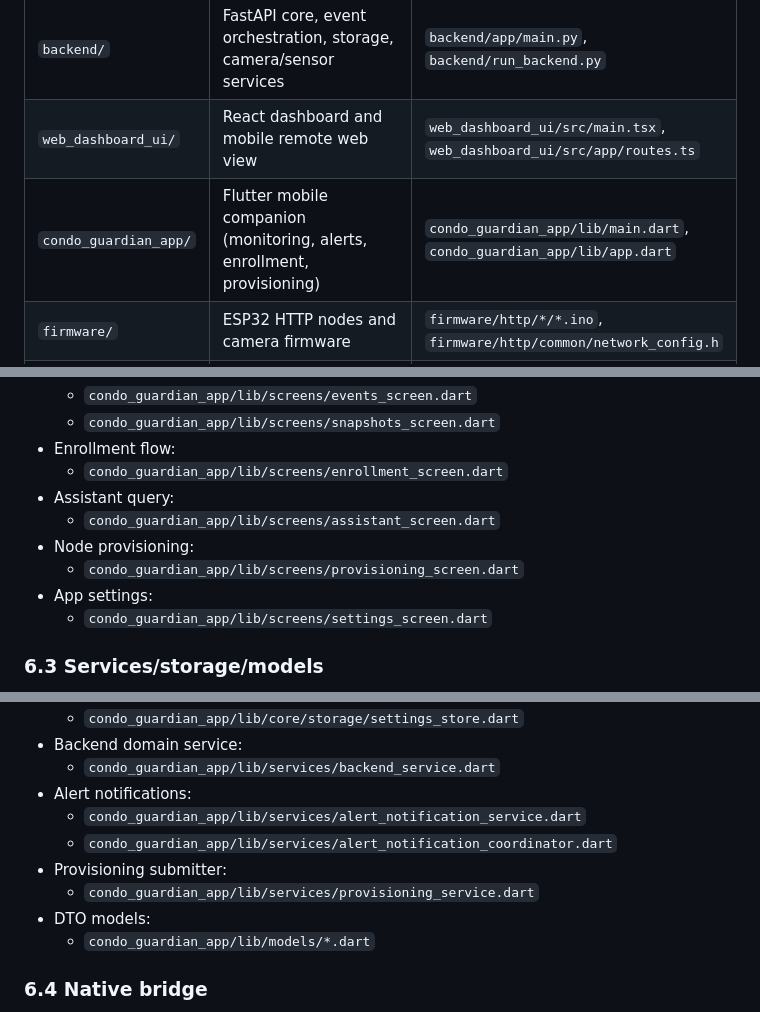
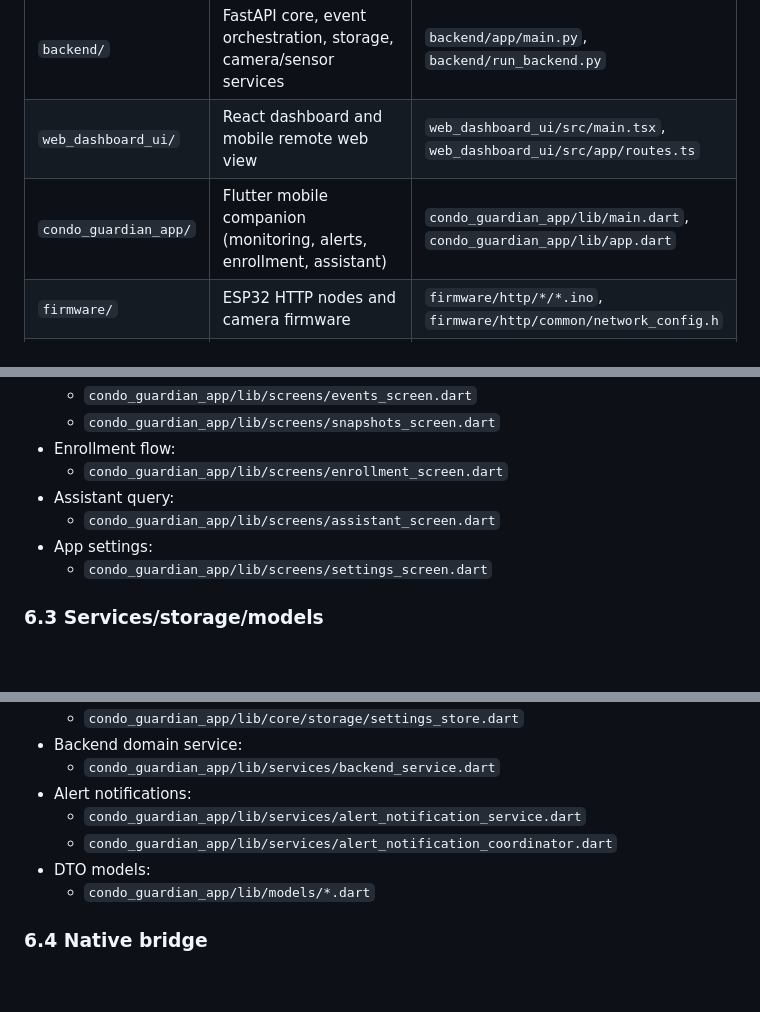
Before and after one commit to kaizen-2004/capstone-repository, a Markdown page: REPO_FEATURE_MAP.md, 3 parts joined by grey strips. GitHub-like rendering; blank space fills up the shorter version.

Commit message:
Update mobile implementation documentation

```diff
--- a/REPO_FEATURE_MAP.md
+++ b/REPO_FEATURE_MAP.md
@@ -43,7 +43,7 @@ This is the edit-safety reference for minimal-diff, contract-preserving changes.
 |---|---|---|
 | `backend/` | FastAPI core, event orchestration, storage, camera/sensor services | `backend/app/main.py`, `backend/run_backend.py` |
 | `web_dashboard_ui/` | React dashboard and mobile remote web view | `web_dashboard_ui/src/main.tsx`, `web_dashboard_ui/src/app/routes.ts` |
-| `condo_guardian_app/` | Flutter mobile companion (monitoring, alerts, enrollment, provisioning) | `condo_guardian_app/lib/main.dart`, `condo_guardian_app/lib/app.dart` |
+| `condo_guardian_app/` | Flutter mobile companion (monitoring, alerts, enrollment, assistant) | `condo_guardian_app/lib/main.dart`, `condo_guardian_app/lib/app.dart` |
 | `firmware/` | ESP32 HTTP nodes and camera firmware | `firmware/http/*/*.ino`, `firmware/http/common/network_config.h` |
 | `scripts/` | local preview and validation helpers | `scripts/preview_full_system.sh` |
 | `docs/` | context, process, deployment/instruction references | `docs/context/CURRENT_STATUS.md`, `docs/context/SESSION_BOOTSTRAP.md` |
@@ -193,8 +193,6 @@ This is the edit-safety reference for minimal-diff, contract-preserving changes.
   - `condo_guardian_app/lib/screens/enrollment_screen.dart`
 - Assistant query:
   - `condo_guardian_app/lib/screens/assistant_screen.dart`
-- Node provisioning:
-  - `condo_guardian_app/lib/screens/provisioning_screen.dart`
 - App settings:
   - `condo_guardian_app/lib/screens/settings_screen.dart`
 
@@ -208,8 +206,6 @@ This is the edit-safety reference for minimal-diff, contract-preserving changes.
 - Alert notifications:
   - `condo_guardian_app/lib/services/alert_notification_service.dart`
   - `condo_guardian_app/lib/services/alert_notification_coordinator.dart`
-- Provisioning submitter:
-  - `condo_guardian_app/lib/services/provisioning_service.dart`
 - DTO models:
   - `condo_guardian_app/lib/models/*.dart`
 
```
Also changed, not shown: other parts of REPO_FEATURE_MAP.md (+2 -2 lines), mobile_companion_application_implementation_plan.md (+6 -15 lines).
